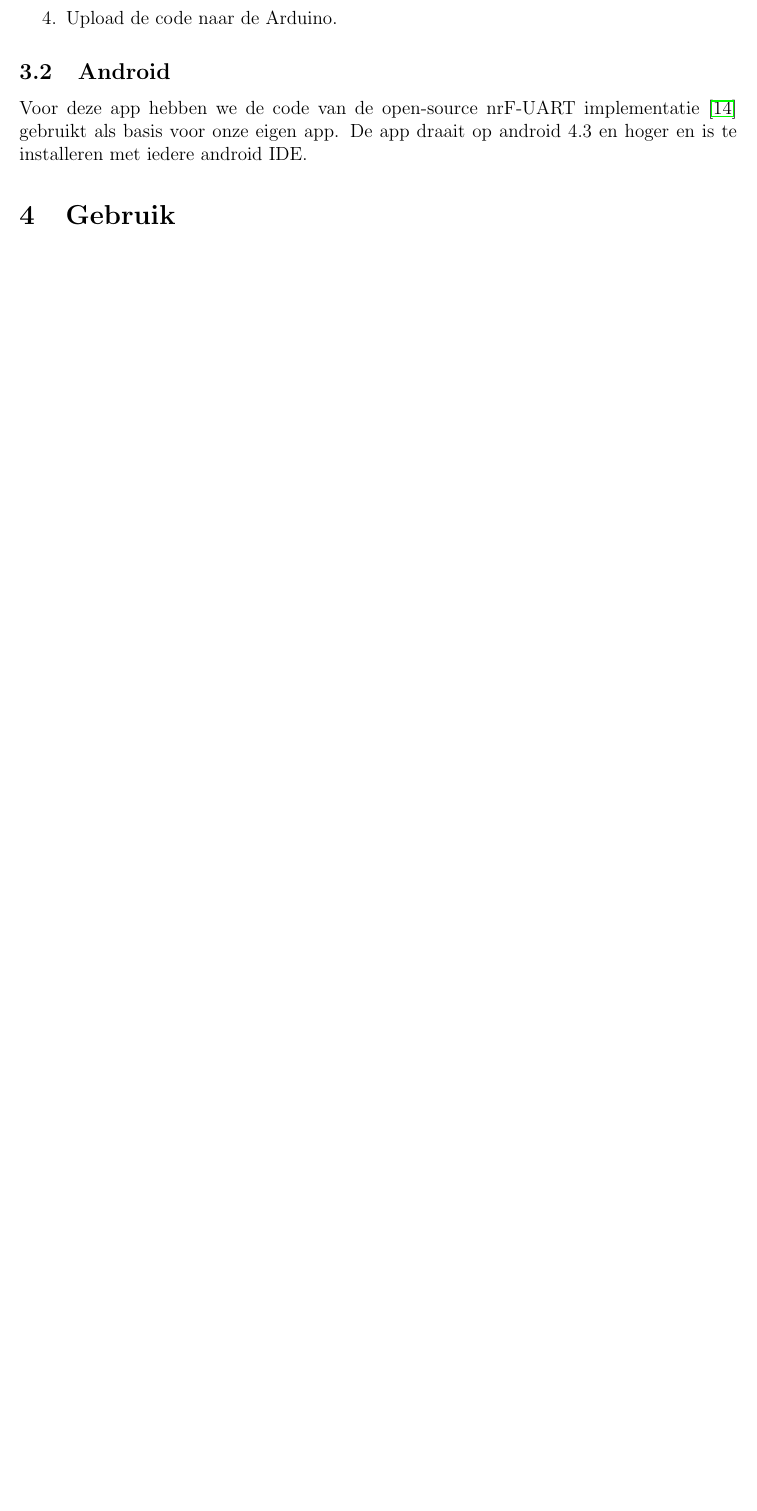
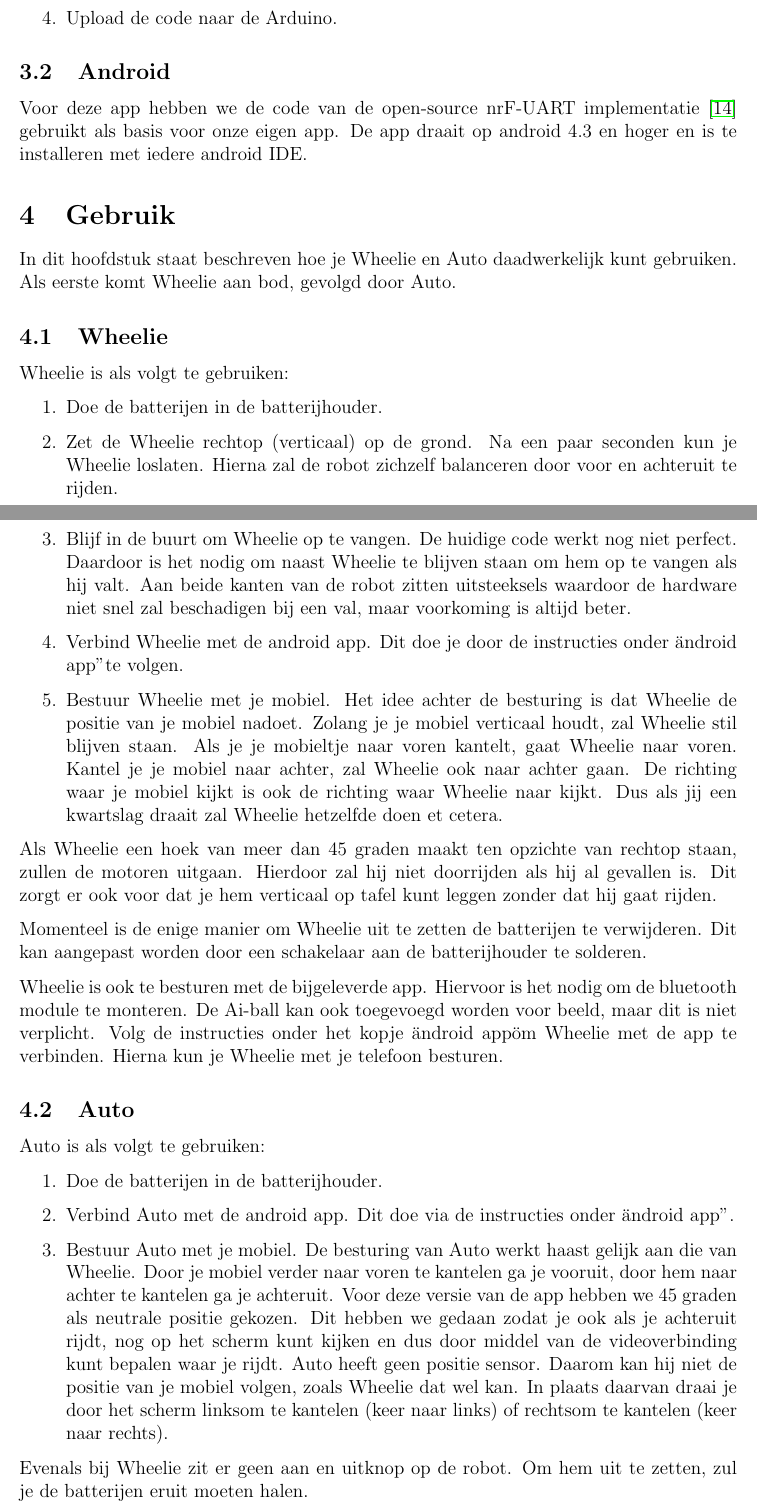
Before and after one commit to Lucus16/NDL, a LaTeX document (verslag/document.tex): part of page 10 of 11 before the commit and two parts of pages 10 and 11 of 14 after it, the two joined at a grey line, cut so that both start at the same text, the shorter picture padded with empty space. Compiled offline with pdfLaTeX.

Commit message:
Gebruik verslag

```diff
--- a/verslag/document.tex
+++ b/verslag/document.tex
@@ -305,3 +305,39 @@ Voor deze app hebben we de code van de open-source nrF-UART implementatie \cite{
 De app draait op android 4.3 en hoger en is te installeren met iedere android IDE.
 
 \section{Gebruik}
+In dit hoofdstuk staat beschreven hoe je Wheelie en Auto daadwerkelijk kunt gebruiken. Als eerste komt Wheelie aan bod, gevolgd door Auto.
+
+\subsection{Wheelie}
+Wheelie is als volgt te gebruiken:
+
+\begin{enumerate}
+	\item Doe de batterijen in de batterijhouder.
+	\item Zet de Wheelie rechtop (verticaal) op de grond.
+	Na een paar seconden kun je Wheelie loslaten. Hierna zal de robot zichzelf balanceren door voor en achteruit te rijden.
+	\item Blijf in de buurt om Wheelie op te vangen.
+	De huidige code werkt nog niet perfect. Daardoor is het nodig om naast Wheelie te blijven staan om hem op te vangen als hij valt. Aan beide kanten van de robot zitten uitsteeksels waardoor de hardware niet snel zal beschadigen bij een val, maar voorkoming is altijd beter.
+	\item Verbind Wheelie met de android app.
+	Dit doe je door de instructies onder "android app" te volgen.
+	\item Bestuur Wheelie met je mobiel.
+	Het idee achter de besturing is dat Wheelie de positie van je mobiel nadoet. Zolang je je mobiel verticaal houdt, zal Wheelie stil blijven staan. Als je je mobieltje naar voren kantelt, gaat Wheelie naar voren. Kantel je je mobiel naar achter, zal Wheelie ook naar achter gaan. De richting waar je mobiel kijkt is ook de richting waar Wheelie naar kijkt. Dus als jij een kwartslag draait zal Wheelie hetzelfde doen et cetera.
+
+\end{enumerate}
+
+	Als Wheelie een hoek van meer dan 45 graden maakt ten opzichte van rechtop staan, zullen de motoren uitgaan. Hierdoor zal hij niet doorrijden als hij al gevallen is. Dit zorgt er ook voor dat je hem verticaal op tafel kunt leggen zonder dat hij gaat rijden.
+
+Momenteel is de enige manier om Wheelie uit te zetten de batterijen te verwijderen. Dit kan aangepast worden door een schakelaar aan de batterijhouder te solderen.
+
+Wheelie is ook te besturen met de bijgeleverde app. Hiervoor is het nodig om de bluetooth module te monteren. De Ai-ball kan ook toegevoegd worden voor beeld, maar dit is niet verplicht. Volg de instructies onder het kopje "android app" om Wheelie met de app te verbinden. Hierna kun je Wheelie met je telefoon besturen.
+
+\subsection{Auto}
+Auto is als volgt te gebruiken:
+
+\begin{enumerate}
+	\item Doe de batterijen in de batterijhouder.
+	\item Verbind Auto met de android app.
+	Dit doe via de instructies onder "android app".
+	\item Bestuur Auto met je mobiel.
+	De besturing van Auto werkt haast gelijk aan die van Wheelie. Door je mobiel verder naar voren te kantelen ga je vooruit, door hem naar achter te kantelen ga je achteruit. Voor deze versie van de app hebben we 45 graden als neutrale positie gekozen. Dit hebben we gedaan zodat je ook als je achteruit rijdt, nog op het scherm kunt kijken en dus door middel van de videoverbinding kunt bepalen waar je rijdt. Auto heeft geen positie sensor. Daarom kan hij niet de positie van je mobiel volgen, zoals Wheelie dat wel kan. In plaats daarvan draai je door het scherm linksom te kantelen (keer naar links) of rechtsom te kantelen (keer naar rechts).
+\end{enumerate}
+
+Evenals bij Wheelie zit er geen aan en uitknop op de robot. Om hem uit te zetten, zul je de batterijen eruit moeten halen.
@@ -307,0 +350 @@ De app draait op android 4.3 en hoger en is te installeren met iedere android ID
+	\item Maak verbinding met de Ai ball.
```
Also changed, not shown: verslag/trek_settings.jpg (added), verslag/document.tex (35 more changed lines), 5 other files.
